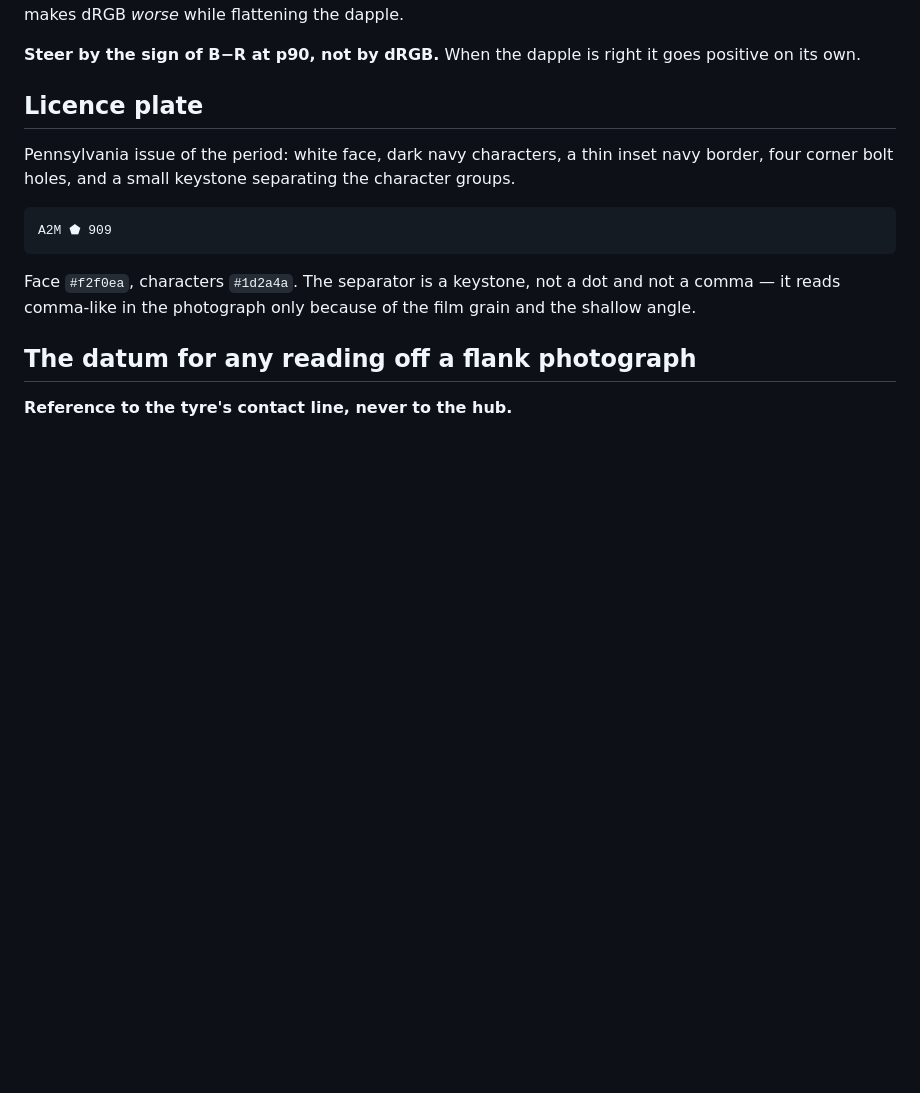
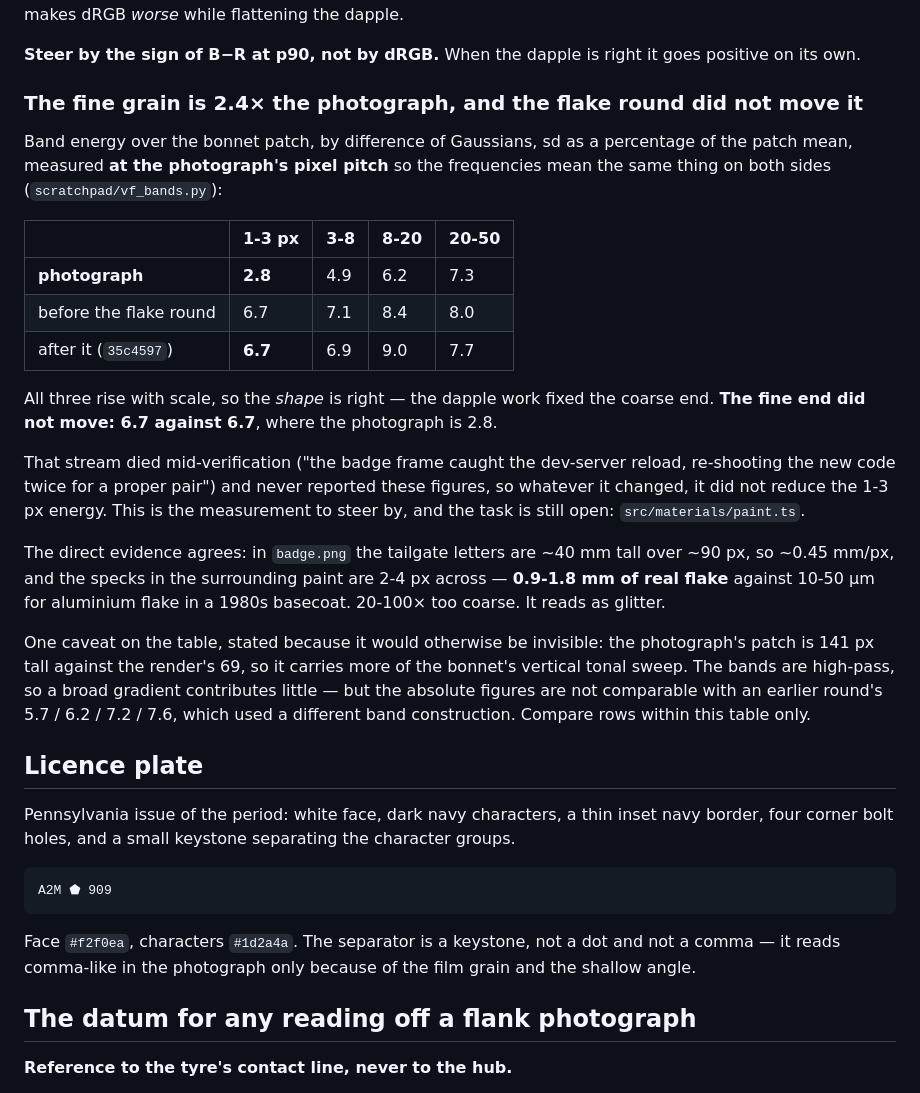
Before and after one commit to EugeneYip/5000, a Markdown page: docs/REFERENCE-PHOTO.md, the part around the change. Drawn GitHub-style; blank space fills up the shorter version.

Commit message:
The flake round did not move the fine grain, and here is the number
The paint stream died mid-verification and never reported the band figures its
brief asked for. I measured them instead, because "the flake is too coarse" is
one of the live answers to why the car does not read as photoreal and it was
about to be carried forward as done.

Band energy over the bonnet, difference of Gaussians, sd as a percentage of
patch mean, at the PHOTOGRAPH's pixel pitch so the frequencies are comparable:

                        1-3    3-8   8-20  20-50
  photograph             2.8    4.9    6.2    7.3
  before the round       6.7    7.1    8.4    8.0
  after it (35c4597)     6.7    6.9    9.0    7.7

All three rise with scale, so the shape is right -- the dapple work genuinely
fixed the coarse end. The fine end did not move at all: 6.7 against 6.7, with
the photograph at 2.8. So the flake is still 2.4x the photograph's fine-grain
energy and `35c4597` did not change that, whatever else it did.

The direct evidence says the same thing: the specks in `badge.png` are 2-4 px
at ~0.45 mm/px, i.e. 0.9-1.8 mm of real flake, against 10-50 um for aluminium
flake in a 1980s basecoat. Twenty to a hundred times too coarse. It reads as
glitter rather than metallic.

Recorded with one caveat that would otherwise be invisible: the photograph's
patch is 141 px tall against the render's 69, so it carries more of the
bonnet's vertical sweep, and these absolutes are NOT comparable with the
earlier round's 5.7/6.2/7.2/7.6, which used a different band construction.
Rows within the table are comparable; across tables they are not.

`scratchpad/vf_bands.py` reproduces it in one second from frames already on
disk. The task stays open against `src/materials/paint.ts`.

Co-Authored-By: Claude Opus 5 <noreply@anthropic.com>

```diff
--- a/docs/REFERENCE-PHOTO.md
+++ b/docs/REFERENCE-PHOTO.md
@@ -112,6 +112,40 @@ flattening the dapple.
 
 **Steer by the sign of B−R at p90, not by dRGB.** When the dapple is right it
 goes positive on its own.
+
+### The fine grain is 2.4× the photograph, and the flake round did not move it
+
+Band energy over the bonnet patch, by difference of Gaussians, sd as a
+percentage of the patch mean, measured **at the photograph's pixel pitch** so
+the frequencies mean the same thing on both sides (`scratchpad/vf_bands.py`):
+
+| | 1-3 px | 3-8 | 8-20 | 20-50 |
+|---|---|---|---|---|
+| **photograph** | **2.8** | 4.9 | 6.2 | 7.3 |
+| before the flake round | 6.7 | 7.1 | 8.4 | 8.0 |
+| after it (`35c4597`) | **6.7** | 6.9 | 9.0 | 7.7 |
+
+All three rise with scale, so the *shape* is right — the dapple work fixed the
+coarse end. **The fine end did not move: 6.7 against 6.7**, where the
+photograph is 2.8.
+
+That stream died mid-verification ("the badge frame caught the dev-server
+reload, re-shooting the new code twice for a proper pair") and never reported
+these figures, so whatever it changed, it did not reduce the 1-3 px energy.
+This is the measurement to steer by, and the task is still open:
+`src/materials/paint.ts`.
+
+The direct evidence agrees: in `badge.png` the tailgate letters are ~40 mm
+tall over ~90 px, so ~0.45 mm/px, and the specks in the surrounding paint are
+2-4 px across — **0.9-1.8 mm of real flake** against 10-50 µm for aluminium
+flake in a 1980s basecoat. 20-100× too coarse. It reads as glitter.
+
+One caveat on the table, stated because it would otherwise be invisible: the
+photograph's patch is 141 px tall against the render's 69, so it carries more
+of the bonnet's vertical tonal sweep. The bands are high-pass, so a broad
+gradient contributes little — but the absolute figures are not comparable with
+an earlier round's 5.7 / 6.2 / 7.2 / 7.6, which used a different band
+construction. Compare rows within this table only.
 
 ## Licence plate
 
```
